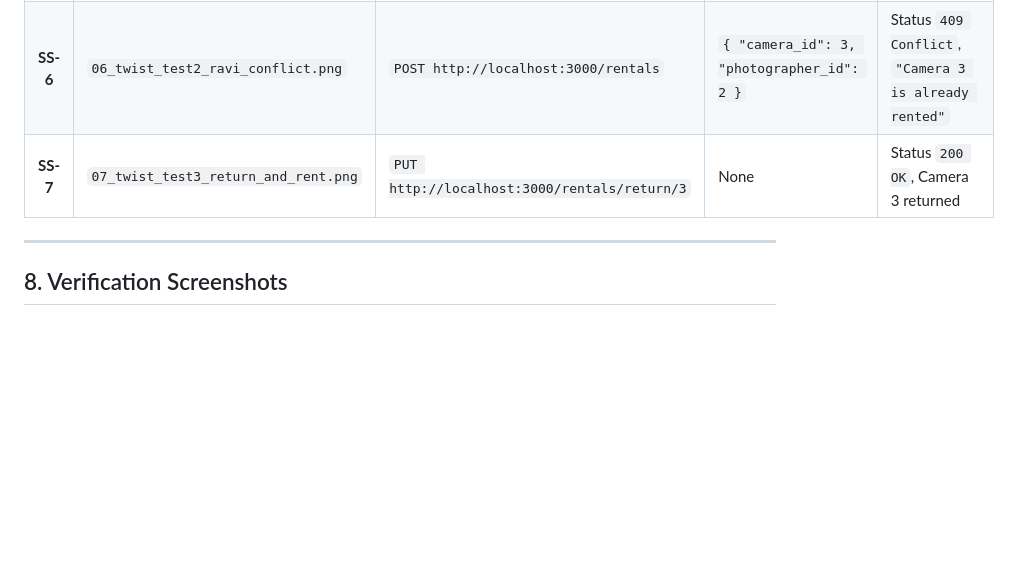
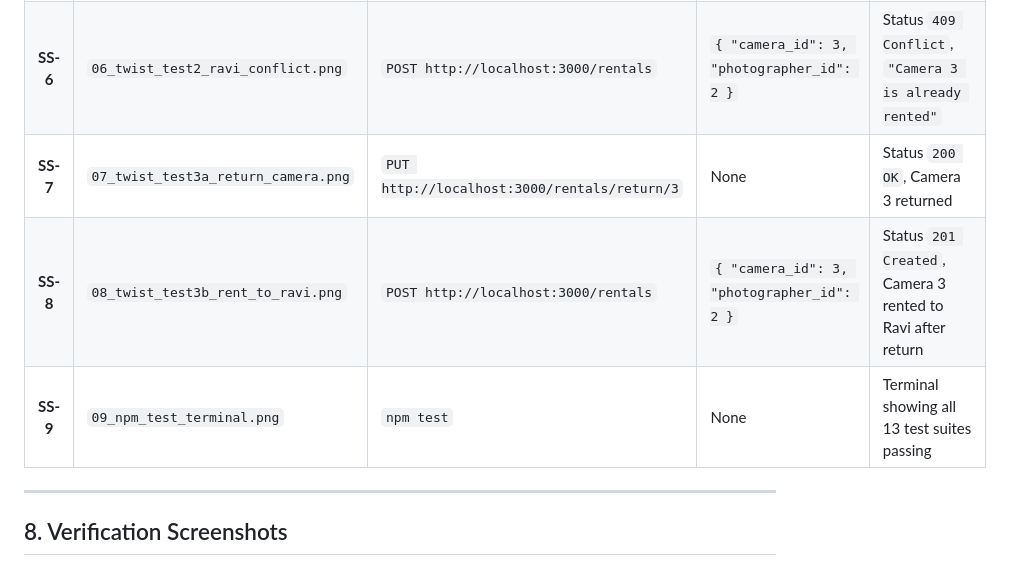
Before and after one commit to mohammed-amaan1/Backend_development_fundamentals, a Markdown page: group-assignment/README.md, the part around one of its changes. Drawn GitHub-style; blank space fills up the shorter version.

```diff
--- a/group-assignment/README.md
+++ b/group-assignment/README.md
@@ -210,7 +210,9 @@ Take screenshots of the following requests in Postman to document all tasks:
 | **SS-4** | `04_join_rentals.png` | `GET http://localhost:3000/rentals` | None | Status `200 OK`, joined photographer + camera names |
 | **SS-5** | `05_twist_test1_asha.png` | `POST http://localhost:3000/rentals` | `{ "camera_id": 3, "photographer_id": 1 }` | Status `201 Created`, Asha rented Camera 3 |
 | **SS-6** | `06_twist_test2_ravi_conflict.png` | `POST http://localhost:3000/rentals` | `{ "camera_id": 3, "photographer_id": 2 }` | Status `409 Conflict`, `"Camera 3 is already rented"` |
-| **SS-7** | `07_twist_test3_return_and_rent.png`| `PUT http://localhost:3000/rentals/return/3` | None | Status `200 OK`, Camera 3 returned |
+| **SS-7** | `07_twist_test3a_return_camera.png`| `PUT http://localhost:3000/rentals/return/3` | None | Status `200 OK`, Camera 3 returned |
+| **SS-8** | `08_twist_test3b_rent_to_ravi.png` | `POST http://localhost:3000/rentals` | `{ "camera_id": 3, "photographer_id": 2 }` | Status `201 Created`, Camera 3 rented to Ravi after return |
+| **SS-9** | `09_npm_test_terminal.png` | `npm test` | None | Terminal showing all 13 test suites passing |
 
 ---
 
```
Also changed, not shown: other parts of group-assignment/README.md (+12 -0 lines), group-assignment/screenshots/06_twist_test2_ravi_conflict.png (added), group-assignment/screenshots/07_twist_test3a_return_camera.png (added), group-assignment/screenshots/08_twist_test3b_rent_to_ravi.png (added), group-assignment/screenshots/09_npm_test_terminal.png (added).
